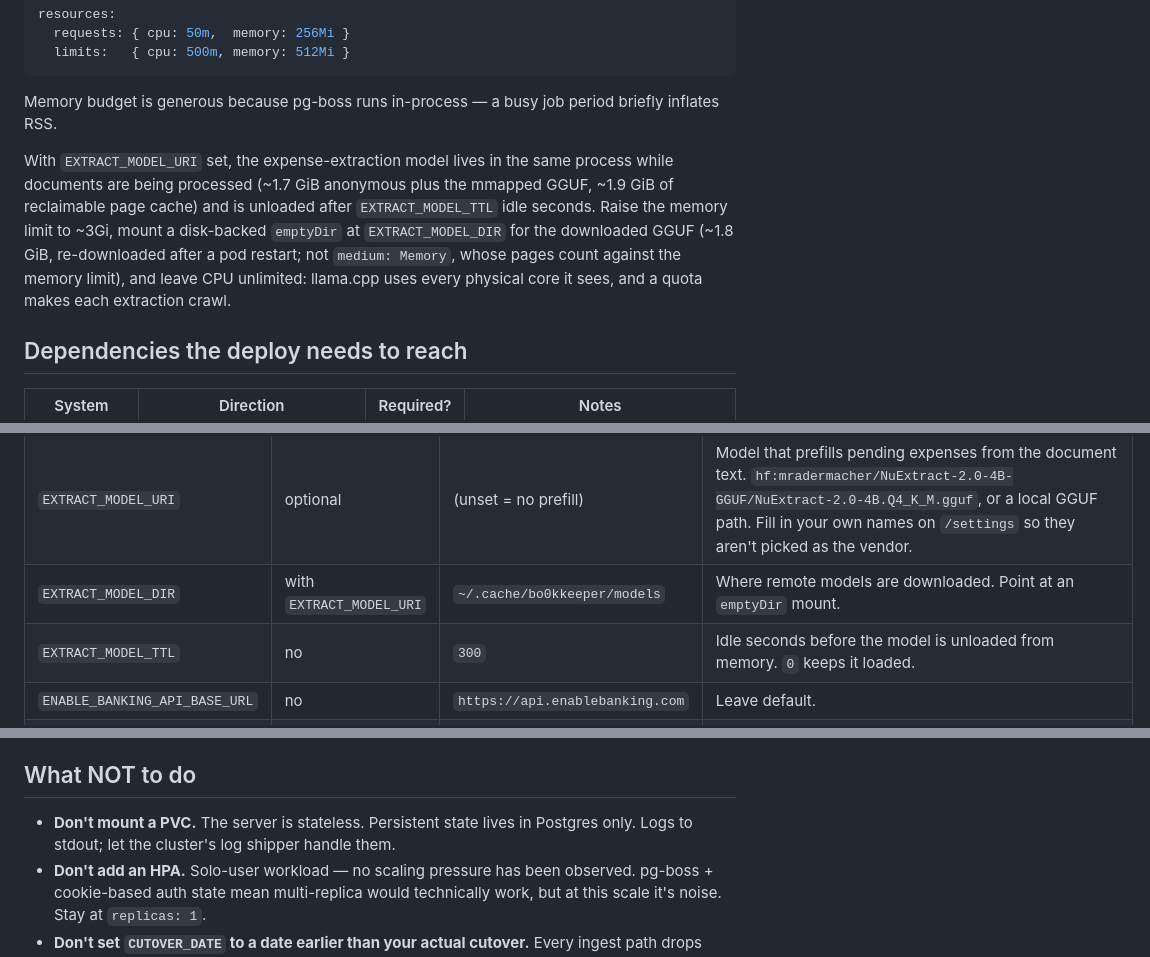
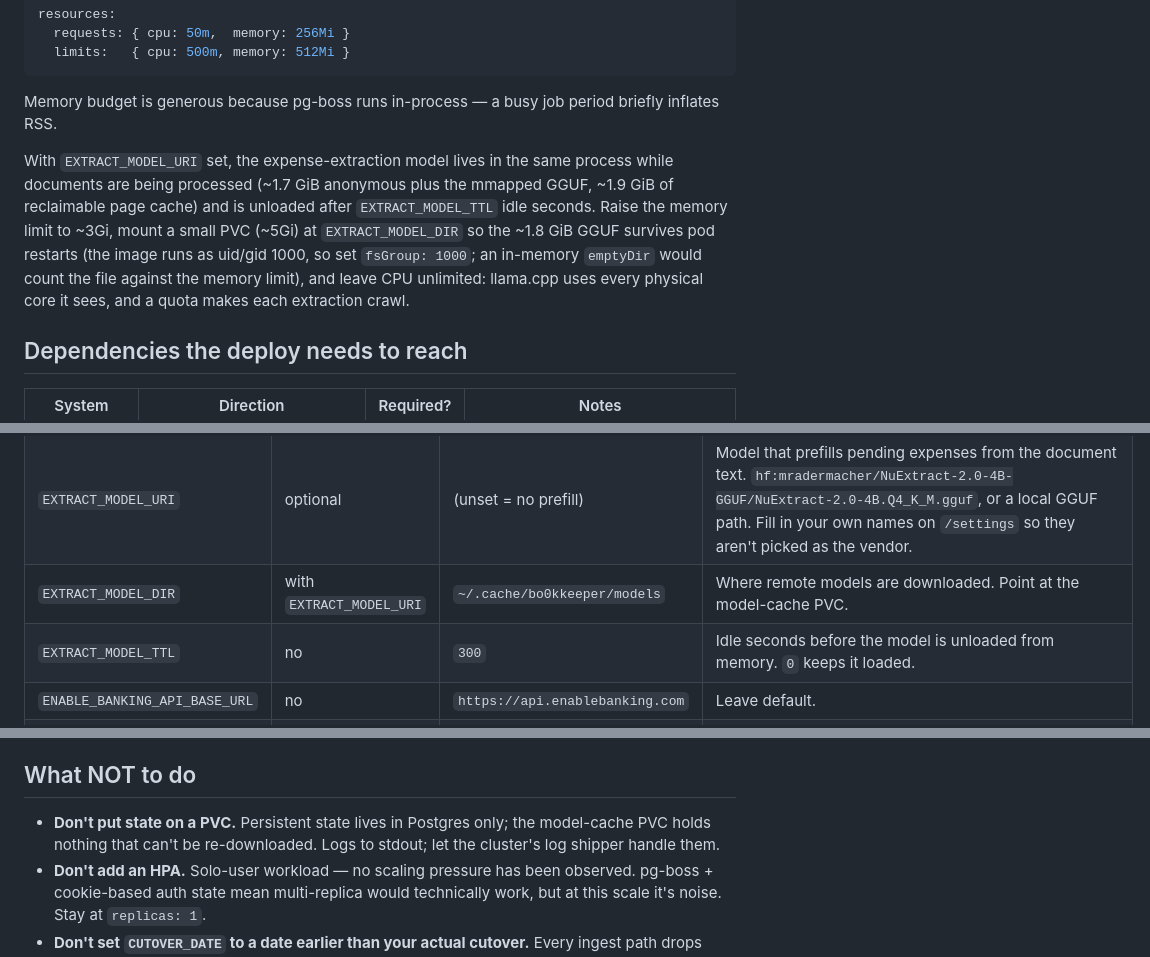
Before and after one commit to bo0tzz/bo0kkeeper, a Markdown page: docs/k8s-deployment-brief.md, 3 parts joined by grey strips. Rendered like a GitHub page.

Commit message:
docs: keep the extraction model on a PVC

```diff
--- a/docs/k8s-deployment-brief.md
+++ b/docs/k8s-deployment-brief.md
@@ -32,7 +32,7 @@ resources:
 
 Memory budget is generous because pg-boss runs in-process — a busy job period briefly inflates RSS.
 
-With `EXTRACT_MODEL_URI` set, the expense-extraction model lives in the same process while documents are being processed (~1.7 GiB anonymous plus the mmapped GGUF, ~1.9 GiB of reclaimable page cache) and is unloaded after `EXTRACT_MODEL_TTL` idle seconds. Raise the memory limit to ~3Gi, mount a disk-backed `emptyDir` at `EXTRACT_MODEL_DIR` for the downloaded GGUF (~1.8 GiB, re-downloaded after a pod restart; not `medium: Memory`, whose pages count against the memory limit), and leave CPU unlimited: llama.cpp uses every physical core it sees, and a quota makes each extraction crawl.
+With `EXTRACT_MODEL_URI` set, the expense-extraction model lives in the same process while documents are being processed (~1.7 GiB anonymous plus the mmapped GGUF, ~1.9 GiB of reclaimable page cache) and is unloaded after `EXTRACT_MODEL_TTL` idle seconds. Raise the memory limit to ~3Gi, mount a small PVC (~5Gi) at `EXTRACT_MODEL_DIR` so the ~1.8 GiB GGUF survives pod restarts (the image runs as uid/gid 1000, so set `fsGroup: 1000`; an in-memory `emptyDir` would count the file against the memory limit), and leave CPU unlimited: llama.cpp uses every physical core it sees, and a quota makes each extraction crawl.
 
 ## Dependencies the deploy needs to reach
 
@@ -97,7 +97,7 @@ Concurrent pods are safe (`kysely_migrations_lock` table serializes them) but yo
 | `WISE_TXN_REFERENCE_START` | no | `0` | Starting offset for system-issued `TXN-NNNN` references. Leave at 0 unless re-deploying onto an existing reference space. |
 | `PAPERLESS_BASE_URL` | optional | — | Paperless instance URL, no trailing slash. E.g. `https://paperless.example.com`. |
 | `EXTRACT_MODEL_URI` | optional | (unset = no prefill) | Model that prefills pending expenses from the document text. `hf:mradermacher/NuExtract-2.0-4B-GGUF/NuExtract-2.0-4B.Q4_K_M.gguf`, or a local GGUF path. Fill in your own names on `/settings` so they aren't picked as the vendor. |
-| `EXTRACT_MODEL_DIR` | with `EXTRACT_MODEL_URI` | `~/.cache/bo0kkeeper/models` | Where remote models are downloaded. Point at an `emptyDir` mount. |
+| `EXTRACT_MODEL_DIR` | with `EXTRACT_MODEL_URI` | `~/.cache/bo0kkeeper/models` | Where remote models are downloaded. Point at the model-cache PVC. |
 | `EXTRACT_MODEL_TTL` | no | `300` | Idle seconds before the model is unloaded from memory. `0` keeps it loaded. |
 | `ENABLE_BANKING_API_BASE_URL` | no | `https://api.enablebanking.com` | Leave default. |
 | `ENABLE_BANKING_REDIRECT_URI` | optional | — | `https://<public-hostname>/api/banking/auth/callback`. Required if using Enable Banking. |
@@ -138,7 +138,7 @@ Group these into a single `bo0kkeeper-secrets` Secret unless your tooling prefer
 
 ## What NOT to do
 
-- **Don't mount a PVC.** The server is stateless. Persistent state lives in Postgres only. Logs to stdout; let the cluster's log shipper handle them.
+- **Don't put state on a PVC.** Persistent state lives in Postgres only; the model-cache PVC holds nothing that can't be re-downloaded. Logs to stdout; let the cluster's log shipper handle them.
 - **Don't add an HPA.** Solo-user workload — no scaling pressure has been observed. pg-boss + cookie-based auth state mean multi-replica would technically work, but at this scale it's noise. Stay at `replicas: 1`.
 - **Don't set `CUTOVER_DATE` to a date earlier than your actual cutover.** Every ingest path drops events with `occurredAt < CUTOVER_DATE` and records `ingest.dropped_before_cutover` audit events. Setting it permissively (e.g. `2000-01-01`) re-enables ingest for arbitrarily-old data — only do that in dev.
 
```
